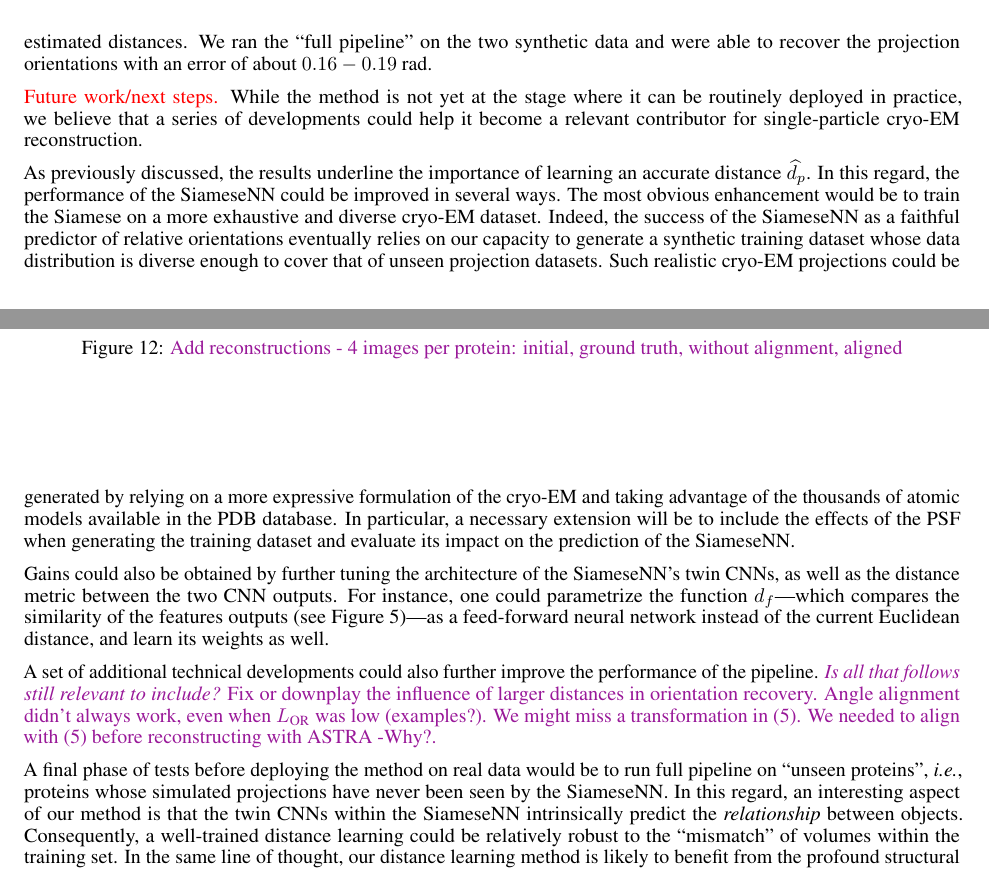
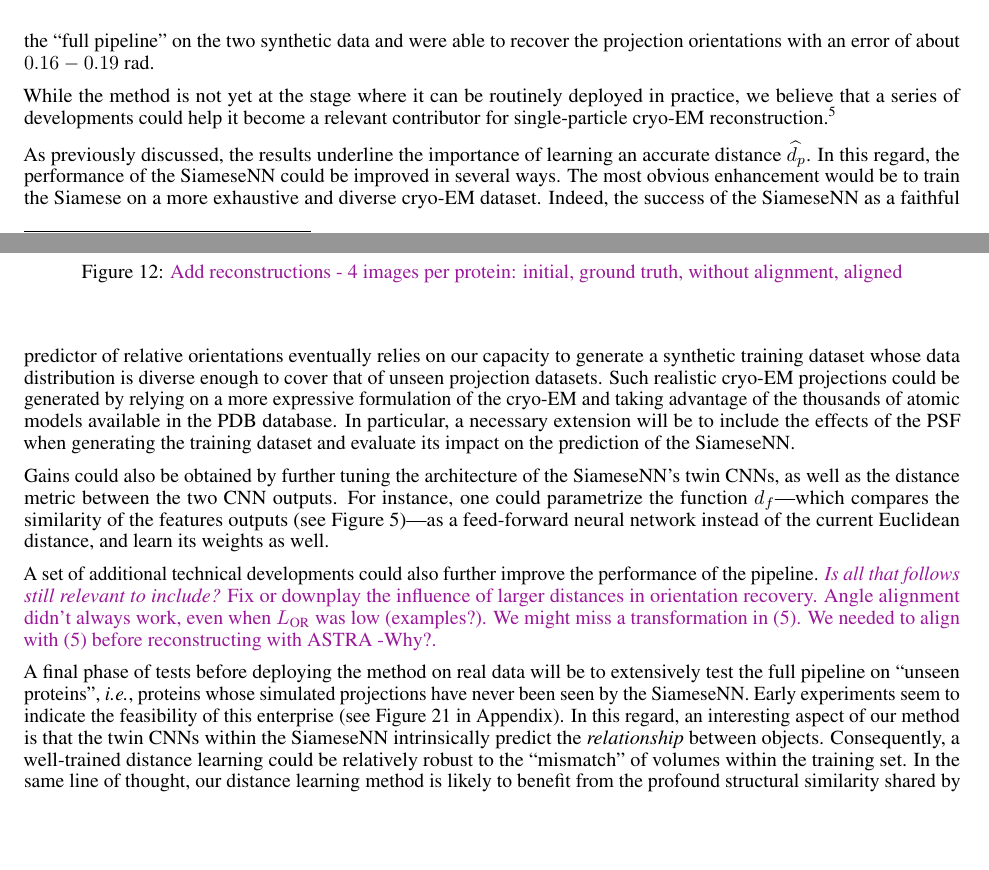
Before and after one commit to mdeff/paper-cryoem-orientation-recovery, a LaTeX paper (main.tex, which reads sections/4_conclusion.tex): two parts of pages 11 and 12 of 21, joined at a grey line, cut so that both start at the same text, the shorter picture padded with empty space. Compiled offline with pdfLaTeX.

Commit message:
Update on Overleaf.

```diff
--- a/sections/4_conclusion.tex
+++ b/sections/4_conclusion.tex
@@ -7,7 +7,7 @@
 
-\lau{Summary of results/current status.} At the current stage of development, the method has been evaluated on synthetic datasets for two different proteins. The results provide key insights on the viability of the proposed scheme. First, they demonstrate that the distance learned by the SiameseNN is robust to increasing levels of noise on the projections---an important feat in cryo-EM. They also guarantee that accurate distance estimation leads to a correct recovery of the orientations, while providing some early indications that the quality of this recovery depends on the precision of the estimated distances. We ran the ``full pipeline'' on the two synthetic data and were able to recover the projection orientations with an error of about $0.16-0.19$ rad.
+At the current stage of development, the method has been evaluated on synthetic datasets for two different proteins. The results provide key insights on the viability of the proposed scheme. First, they demonstrate that the distance learned by the SiameseNN is robust to increasing levels of noise on the projections---an important feat in cryo-EM. They also guarantee that accurate distance estimation leads to a correct recovery of the orientations, while providing some early indications that the quality of this recovery depends on the precision of the estimated distances. We ran the ``full pipeline'' on the two synthetic data and were able to recover the projection orientations with an error of about $0.16-0.19$ rad.
 
-\lau{Future work/next steps.} While the method is not yet at the stage where it can be routinely deployed in practice, we believe that a series of developments could help it become a relevant contributor for single-particle cryo-EM reconstruction.
+While the method is not yet at the stage where it can be routinely deployed in practice, we believe that a series of developments could help it become a relevant contributor for single-particle cryo-EM reconstruction.\footnote{\lau{Note that the present project will not be further continued by its authors due to other professional occupations. Hence, any interested ... is strongly encouraged to ...}}
 
 As previously discussed, the results underline the importance of learning an accurate distance $\widehat{d_p}$. In this regard, the performance of the SiameseNN could be improved in several ways. The most obvious enhancement would be to train the Siamese on a more exhaustive and diverse cryo-EM dataset. Indeed, the success of the SiameseNN as a faithful predictor of relative orientations eventually relies on our capacity to generate a synthetic training dataset whose data distribution is diverse enough to cover that of unseen projection datasets. Such realistic cryo-EM projections could be generated by relying on a more expressive formulation of the cryo-EM and taking advantage of the thousands of atomic models available in the PDB database. In particular, a necessary extension will be to include the effects of the PSF when generating the training dataset and evaluate its impact on the prediction of the SiameseNN.
 
@@ -15,7 +15,7 @@ Gains could also be obtained by further tuning the architecture of the SiameseNN
 
 A set of additional technical developments could also further improve the performance of the pipeline.  \todo{\textit{Is all that follows still relevant to include?} Fix or downplay the influence of larger distances in orientation recovery. Angle alignment didn't always work, even when $L_\text{OR}$ was low (examples?). We might miss a transformation in \eqnref{orientation-recovery-error}. We needed to align with \eqnref{orientation-recovery-error} before reconstructing with ASTRA\@ -Why?.}
 
-A final phase of tests before deploying the method on real data would be to run full pipeline on ``unseen proteins'', \textit{i.e.}, proteins whose simulated projections have never been seen by the SiameseNN.
+A final phase of tests before deploying the method on real data will be to extensively test the full pipeline on ``unseen proteins'', \textit{i.e.}, proteins whose simulated projections have never been seen by the SiameseNN. Early experiments seem to indicate the feasibility of this enterprise (see Figure~\ref{fig:robustness-to-unseen-pipeline} in Appendix).
 In this regard, an interesting aspect of our method is that the twin CNNs within the SiameseNN intrinsically predict the \textit{relationship} between objects.
 Consequently, a well-trained distance learning could be relatively robust to the ``mismatch'' of volumes within the training set.
 In the same line of thought, our distance learning method is likely to benefit from the profound structural similarity shared by proteins---after all, they all derived from the same 21 building blocks.
```
Also changed, not shown: sections/3_results.tex (+1 -1 lines), sections/6_appendix.tex (+1 -1 lines), figures/FSC_5j0n_gt_5j0n_apr_fullcvg_uniform2.pdf, sections/4_conclusion.tex (8 more changed lines).
